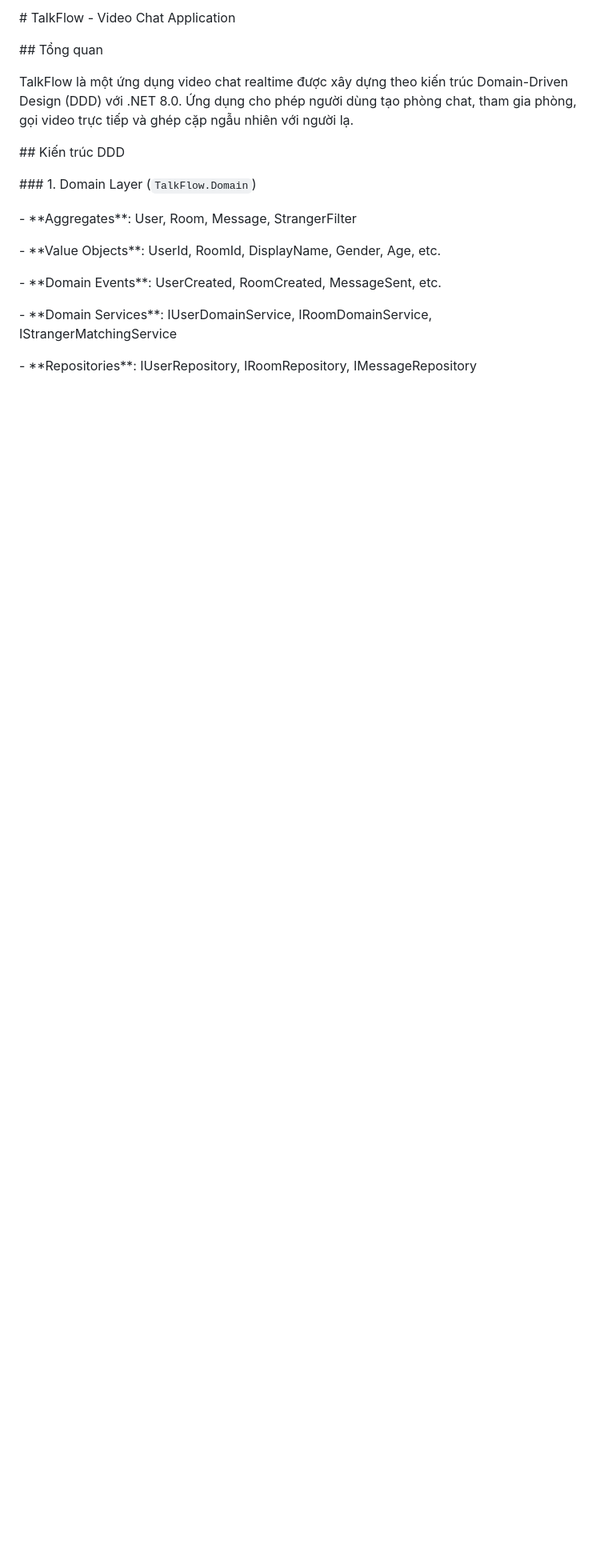
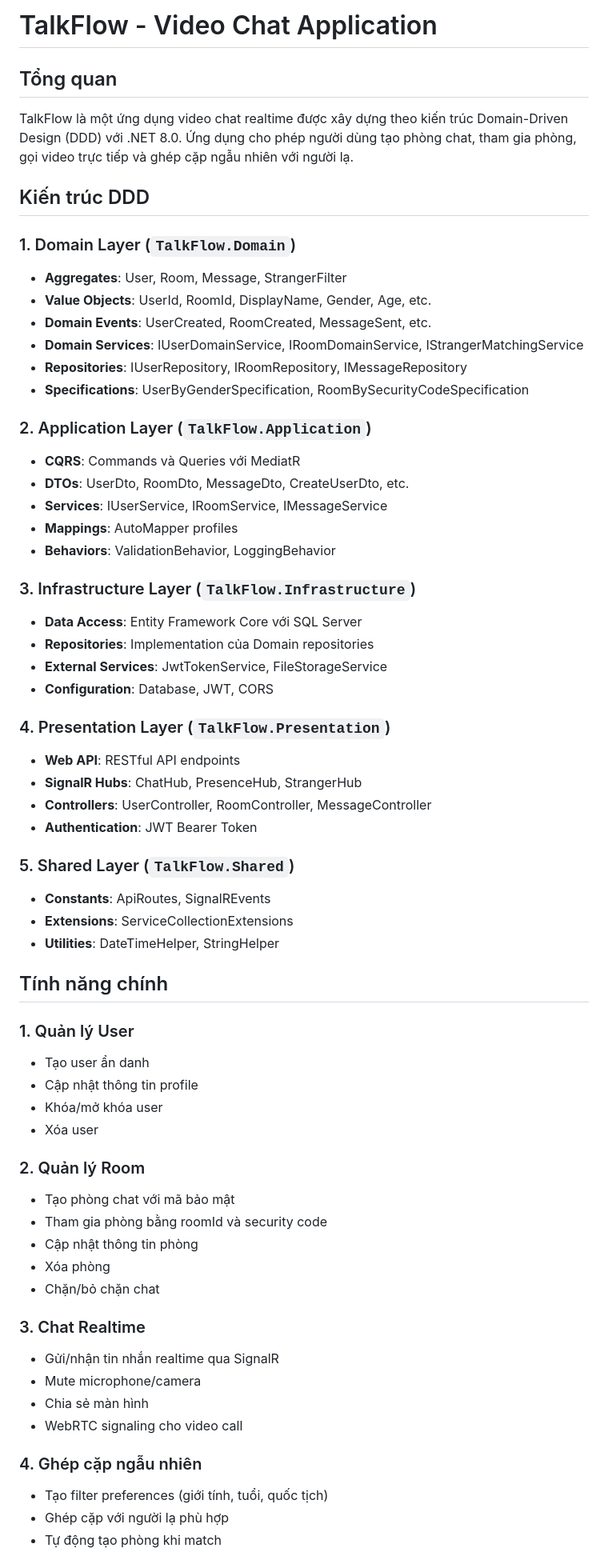
Before and after one commit to cuthanhcam/TalkFlow, a Markdown page: README.md, the part around the change printed below. Shown: that part at 80% size. GitHub-like rendering; blank space fills up the shorter version.

Commit message:
chore: update README.md

```diff
--- a/README.md
+++ b/README.md
@@ -1,26 +1,65 @@
-\# TalkFlow - Video Chat Application
+# TalkFlow - Video Chat Application
 
-
-
-\## Tổng quan
-
+## Tổng quan
 TalkFlow là một ứng dụng video chat realtime được xây dựng theo kiến trúc Domain-Driven Design (DDD) với .NET 8.0. Ứng dụng cho phép người dùng tạo phòng chat, tham gia phòng, gọi video trực tiếp và ghép cặp ngẫu nhiên với người lạ.
 
+## Kiến trúc DDD
 
+### 1. Domain Layer (`TalkFlow.Domain`)
+- **Aggregates**: User, Room, Message, StrangerFilter
+- **Value Objects**: UserId, RoomId, DisplayName, Gender, Age, etc.
+- **Domain Events**: UserCreated, RoomCreated, MessageSent, etc.
+- **Domain Services**: IUserDomainService, IRoomDomainService, IStrangerMatchingService
+- **Repositories**: IUserRepository, IRoomRepository, IMessageRepository
+- **Specifications**: UserByGenderSpecification, RoomBySecurityCodeSpecification
 
-\## Kiến trúc DDD
+### 2. Application Layer (`TalkFlow.Application`)
+- **CQRS**: Commands và Queries với MediatR
+- **DTOs**: UserDto, RoomDto, MessageDto, CreateUserDto, etc.
+- **Services**: IUserService, IRoomService, IMessageService
+- **Mappings**: AutoMapper profiles
+- **Behaviors**: ValidationBehavior, LoggingBehavior
 
+### 3. Infrastructure Layer (`TalkFlow.Infrastructure`)
+- **Data Access**: Entity Framework Core với SQL Server
+- **Repositories**: Implementation của Domain repositories
+- **External Services**: JwtTokenService, FileStorageService
+- **Configuration**: Database, JWT, CORS
 
+### 4. Presentation Layer (`TalkFlow.Presentation`)
+- **Web API**: RESTful API endpoints
+- **SignalR Hubs**: ChatHub, PresenceHub, StrangerHub
+- **Controllers**: UserController, RoomController, MessageController
+- **Authentication**: JWT Bearer Token
 
-\### 1. Domain Layer (`TalkFlow.Domain`)
+### 5. Shared Layer (`TalkFlow.Shared`)
+- **Constants**: ApiRoutes, SignalREvents
+- **Extensions**: ServiceCollectionExtensions
+- **Utilities**: DateTimeHelper, StringHelper
 
-\- \*\*Aggregates\*\*: User, Room, Message, StrangerFilter
+## Tính năng chính
 
-\- \*\*Value Objects\*\*: UserId, RoomId, DisplayName, Gender, Age, etc.
+### 1. Quản lý User
+- Tạo user ẩn danh
+- Cập nhật thông tin profile
+- Khóa/mở khóa user
+- Xóa user
 
-\- \*\*Domain Events\*\*: UserCreated, RoomCreated, MessageSent, etc.
+### 2. Quản lý Room
+- Tạo phòng chat với mã bảo mật
+- Tham gia phòng bằng roomId và security code
+- Cập nhật thông tin phòng
+- Xóa phòng
+- Chặn/bỏ chặn chat
 
-\- \*\*Domain Services\*\*: IUserDomainService, IRoomDomainService, IStrangerMatchingService
+### 3. Chat Realtime
+- Gửi/nhận tin nhắn realtime qua SignalR
+- Mute microphone/camera
+- Chia sẻ màn hình
+- WebRTC signaling cho video call
 
-\- \*\*Repositories\*\*: IUserRepository, IRoomRepository, IMessageRepository
+### 4. Ghép cặp ngẫu nhiên
+- Tạo filter preferences (giới tính, tuổi, quốc tịch)
+- Ghép cặp với người lạ phù hợp
+- Tự động tạo phòng khi match
 
```
Also changed, not shown: other parts of README.md (+103 -362 lines).
